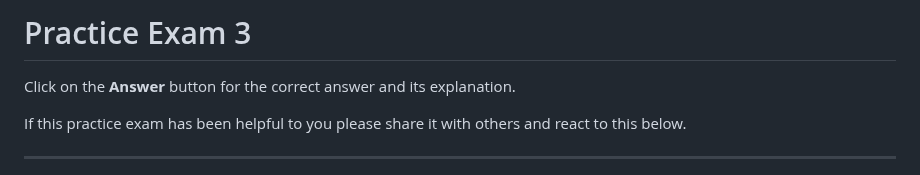
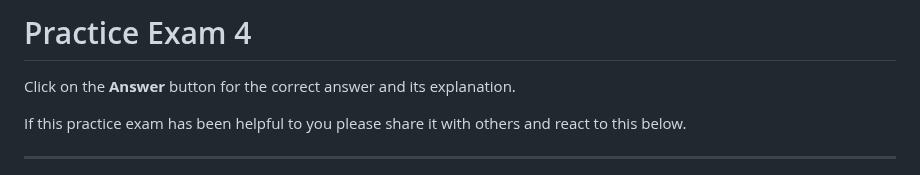
Before and after one commit to rnem/aws, a Markdown page: practice-questions/AWS-Certified-Solutions-Architect-Associate/practice-exam-04.md, the part around the change. GitHub-like rendering.

Commit message:
adding exam 4

```diff
--- a/practice-questions/AWS-Certified-Solutions-Architect-Associate/practice-exam-04.md
+++ b/practice-questions/AWS-Certified-Solutions-Architect-Associate/practice-exam-04.md
@@ -1,4 +1,4 @@
-# Practice Exam 3
+# Practice Exam 4
 
 Click on the **Answer** button for the correct answer and its explanation.
 
```
